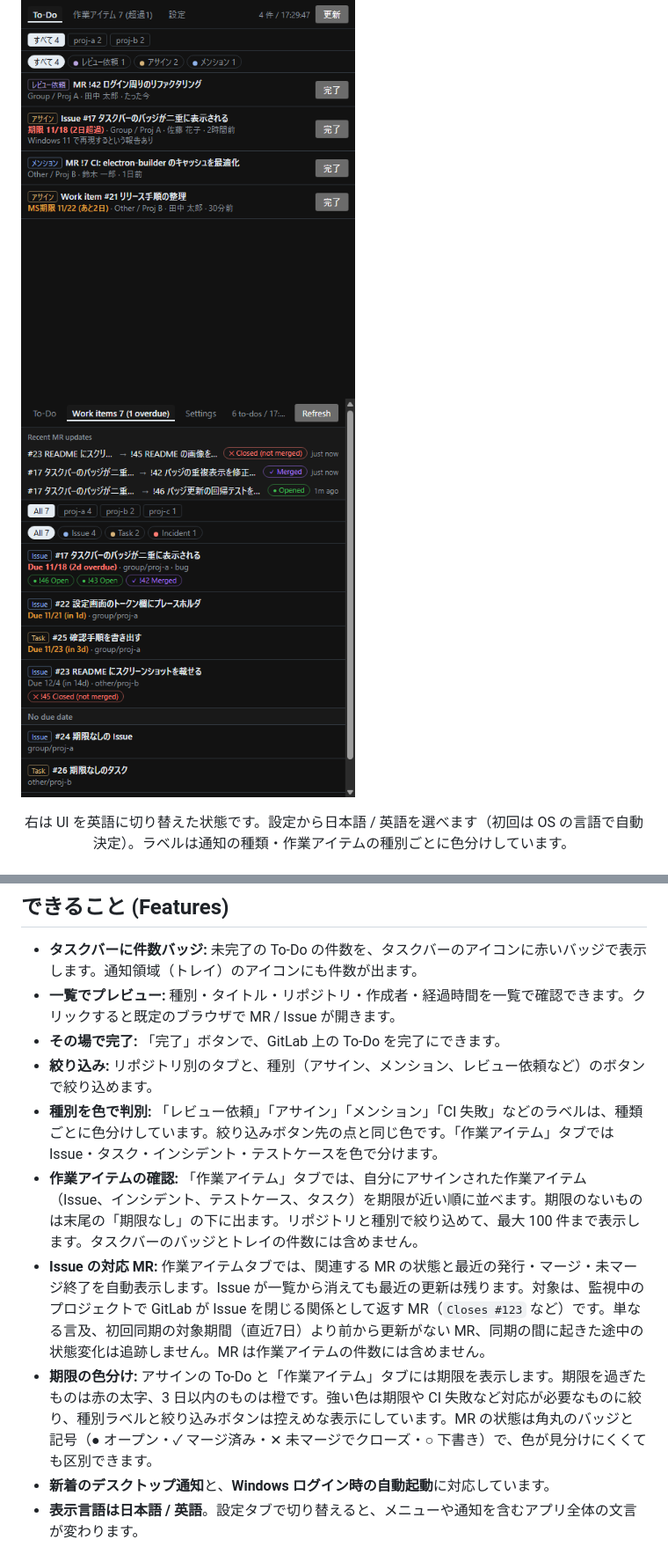
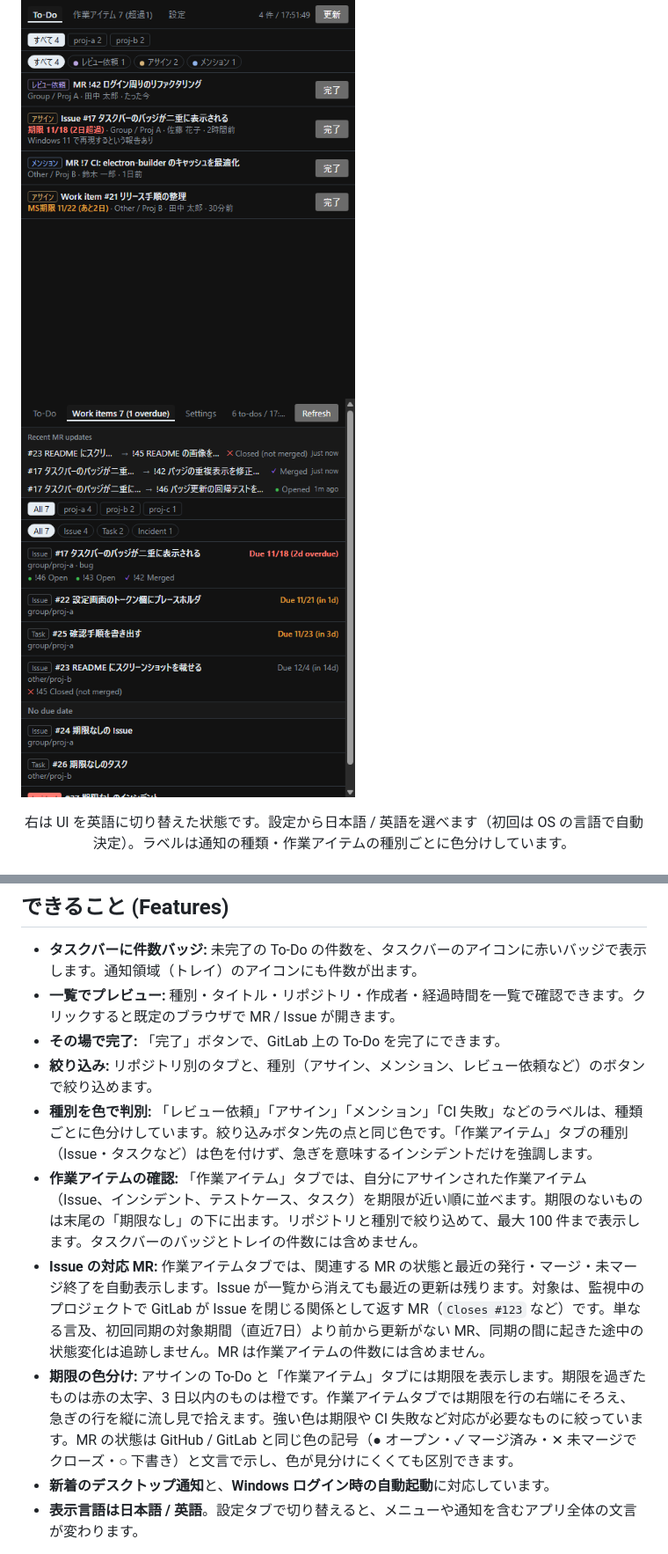
Before and after one commit to hyperdrums/Notice-Me-Senpai-, a Markdown page: README.md, 2 parts joined by grey strips. Shown at 88% size. Drawn GitHub-style; pictures changed too: docs/screenshot-assigned.png, docs/screenshot-list.png.

Commit message:
[Change] 作業アイテムの種別を無彩色にし、期限を行の右端へ集める

```diff
--- a/README.md
+++ b/README.md
@@ -33,10 +33,10 @@ NMS は、GitLab の To-Do を Windows のタスクバーに件数バッジで
 - **一覧でプレビュー:** 種別・タイトル・リポジトリ・作成者・経過時間を一覧で確認できます。クリックすると既定のブラウザで MR / Issue が開きます。
 - **その場で完了:** 「完了」ボタンで、GitLab 上の To-Do を完了にできます。
 - **絞り込み:** リポジトリ別のタブと、種別（アサイン、メンション、レビュー依頼など）のボタンで絞り込めます。
-- **種別を色で判別:** 「レビュー依頼」「アサイン」「メンション」「CI 失敗」などのラベルは、種類ごとに色分けしています。絞り込みボタン先の点と同じ色です。「作業アイテム」タブでは Issue・タスク・インシデント・テストケースを色で分けます。
+- **種別を色で判別:** 「レビュー依頼」「アサイン」「メンション」「CI 失敗」などのラベルは、種類ごとに色分けしています。絞り込みボタン先の点と同じ色です。「作業アイテム」タブの種別（Issue・タスクなど）は色を付けず、急ぎを意味するインシデントだけを強調します。
 - **作業アイテムの確認:** 「作業アイテム」タブでは、自分にアサインされた作業アイテム（Issue、インシデント、テストケース、タスク）を期限が近い順に並べます。期限のないものは末尾の「期限なし」の下に出ます。リポジトリと種別で絞り込めて、最大 100 件まで表示します。タスクバーのバッジとトレイの件数には含めません。
 - **Issue の対応 MR:** 作業アイテムタブでは、関連する MR の状態と最近の発行・マージ・未マージ終了を自動表示します。Issue が一覧から消えても最近の更新は残ります。対象は、監視中のプロジェクトで GitLab が Issue を閉じる関係として返す MR（`Closes #123` など）です。単なる言及、初回同期の対象期間（直近7日）より前から更新がない MR、同期の間に起きた途中の状態変化は追跡しません。MR は作業アイテムの件数には含めません。
-- **期限の色分け:** アサインの To-Do と「作業アイテム」タブには期限を表示します。期限を過ぎたものは赤の太字、3 日以内のものは橙です。強い色は期限や CI 失敗など対応が必要なものに絞り、種別ラベルと絞り込みボタンは控えめな表示にしています。MR の状態は角丸のバッジと記号（● オープン・✓ マージ済み・✕ 未マージでクローズ・○ 下書き）で、色が見分けにくくても区別できます。
+- **期限の色分け:** アサインの To-Do と「作業アイテム」タブには期限を表示します。期限を過ぎたものは赤の太字、3 日以内のものは橙です。作業アイテムタブでは期限を行の右端にそろえ、急ぎの行を縦に流し見で拾えます。強い色は期限や CI 失敗など対応が必要なものに絞っています。MR の状態は GitHub / GitLab と同じ色の記号（● オープン・✓ マージ済み・✕ 未マージでクローズ・○ 下書き）と文言で示し、色が見分けにくくても区別できます。
 - **新着のデスクトップ通知**と、**Windows ログイン時の自動起動**に対応しています。
 - **表示言語は日本語 / 英語**。設定タブで切り替えると、メニューや通知を含むアプリ全体の文言が変わります。
 
```
Also changed, not shown: 4 other files.
